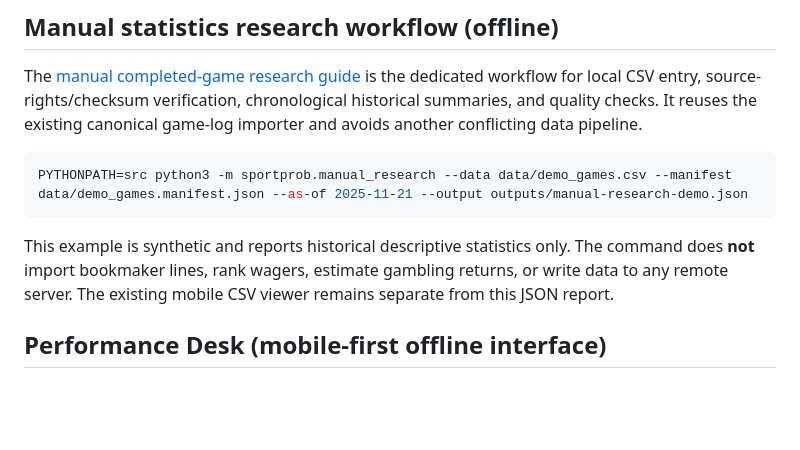
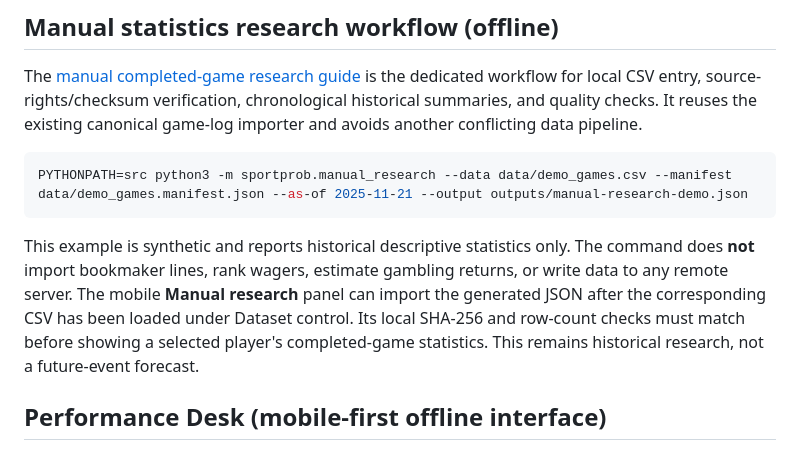
Before and after one commit to ajlacabe23-2426/project-sportbet22, a Markdown page: README.md, the part around the change. GitHub-like rendering; blank space fills up the shorter version.

Commit message:
Align README with manual historical report mobile integration

````diff
--- a/README.md
+++ b/README.md
@@ -12,7 +12,7 @@ The [manual completed-game research guide](docs/MANUAL_STATISTICS_RESEARCH.md) i
 PYTHONPATH=src python3 -m sportprob.manual_research --data data/demo_games.csv --manifest data/demo_games.manifest.json --as-of 2025-11-21 --output outputs/manual-research-demo.json
 ```
 
-This example is synthetic and reports historical descriptive statistics only. The command does **not** import bookmaker lines, rank wagers, estimate gambling returns, or write data to any remote server. The existing mobile CSV viewer remains separate from this JSON report.
+This example is synthetic and reports historical descriptive statistics only. The command does **not** import bookmaker lines, rank wagers, estimate gambling returns, or write data to any remote server. The mobile **Manual research** panel can import the generated JSON after the corresponding CSV has been loaded under Dataset control. Its local SHA-256 and row-count checks must match before showing a selected player's completed-game statistics. This remains historical research, not a future-event forecast.
 
 ## Performance Desk (mobile-first offline interface)
 
````
